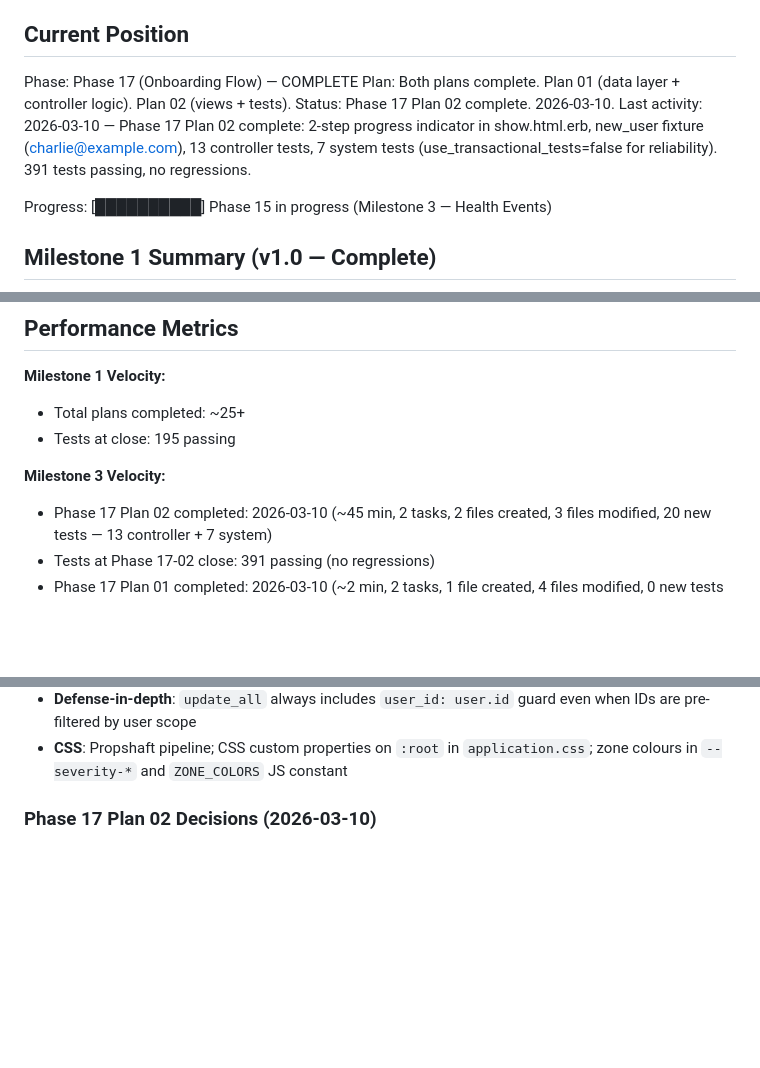
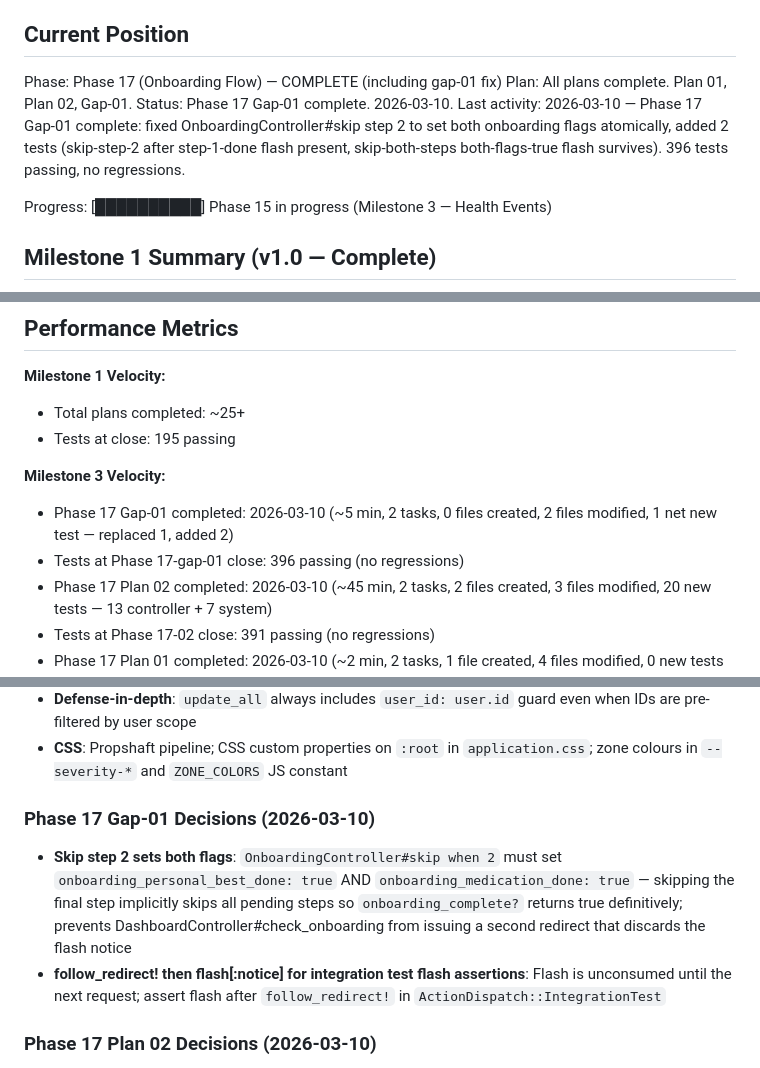
Before and after one commit to joeasante/asthma-buddy, a Markdown page: .ariadna_planning/STATE.md, 3 parts joined by grey strips. Drawn GitHub-style; blank space fills up the shorter version.

Commit message:
docs(17-gap-01): complete onboarding skip flash notice gap plan
- SUMMARY.md: one-line fix, two new tests, 396 tests passing
- STATE.md: position updated, gap-01 decisions recorded, metrics added

```diff
--- a/.ariadna_planning/STATE.md
+++ b/.ariadna_planning/STATE.md
@@ -9,10 +9,10 @@ See: .ariadna_planning/PROJECT.md (updated 2026-03-08)
 
 ## Current Position
 
-Phase: Phase 17 (Onboarding Flow) — COMPLETE
-Plan: Both plans complete. Plan 01 (data layer + controller logic). Plan 02 (views + tests).
-Status: Phase 17 Plan 02 complete. 2026-03-10.
-Last activity: 2026-03-10 — Phase 17 Plan 02 complete: 2-step progress indicator in show.html.erb, new_user fixture (charlie@example.com), 13 controller tests, 7 system tests (use_transactional_tests=false for reliability). 391 tests passing, no regressions.
+Phase: Phase 17 (Onboarding Flow) — COMPLETE (including gap-01 fix)
+Plan: All plans complete. Plan 01, Plan 02, Gap-01.
+Status: Phase 17 Gap-01 complete. 2026-03-10.
+Last activity: 2026-03-10 — Phase 17 Gap-01 complete: fixed OnboardingController#skip step 2 to set both onboarding flags atomically, added 2 tests (skip-step-2 after step-1-done flash present, skip-both-steps both-flags-true flash survives). 396 tests passing, no regressions.
 
 Progress: [██████████] Phase 15 in progress (Milestone 3 — Health Events)
 
@@ -36,6 +36,8 @@ All 9 phases delivered:
 - Tests at close: 195 passing
 
 **Milestone 3 Velocity:**
+- Phase 17 Gap-01 completed: 2026-03-10 (~5 min, 2 tasks, 0 files created, 2 files modified, 1 net new test — replaced 1, added 2)
+- Tests at Phase 17-gap-01 close: 396 passing (no regressions)
 - Phase 17 Plan 02 completed: 2026-03-10 (~45 min, 2 tasks, 2 files created, 3 files modified, 20 new tests — 13 controller + 7 system)
 - Tests at Phase 17-02 close: 391 passing (no regressions)
 - Phase 17 Plan 01 completed: 2026-03-10 (~2 min, 2 tasks, 1 file created, 4 files modified, 0 new tests — onboarding flags + controller logic)
@@ -101,6 +103,11 @@ All Milestone 1 decisions from previous STATE.md apply. Key carry-forwards:
 - **Pagination**: Manual `.paginate` class method returning `[records, total_pages, page]` — no kaminari/pagy
 - **Defense-in-depth**: `update_all` always includes `user_id: user.id` guard even when IDs are pre-filtered by user scope
 - **CSS**: Propshaft pipeline; CSS custom properties on `:root` in `application.css`; zone colours in `--severity-*` and `ZONE_COLORS` JS constant
+
+### Phase 17 Gap-01 Decisions (2026-03-10)
+
+- **Skip step 2 sets both flags**: `OnboardingController#skip when 2` must set `onboarding_personal_best_done: true` AND `onboarding_medication_done: true` — skipping the final step implicitly skips all pending steps so `onboarding_complete?` returns true definitively; prevents DashboardController#check_onboarding from issuing a second redirect that discards the flash notice
+- **follow_redirect! then flash[:notice] for integration test flash assertions**: Flash is unconsumed until the next request; assert flash after `follow_redirect!` in `ActionDispatch::IntegrationTest`
 
 ### Phase 17 Plan 02 Decisions (2026-03-10)
 
```
Also changed, not shown: other parts of .ariadna_planning/STATE.md (+1 -1 lines), 1 other file.
